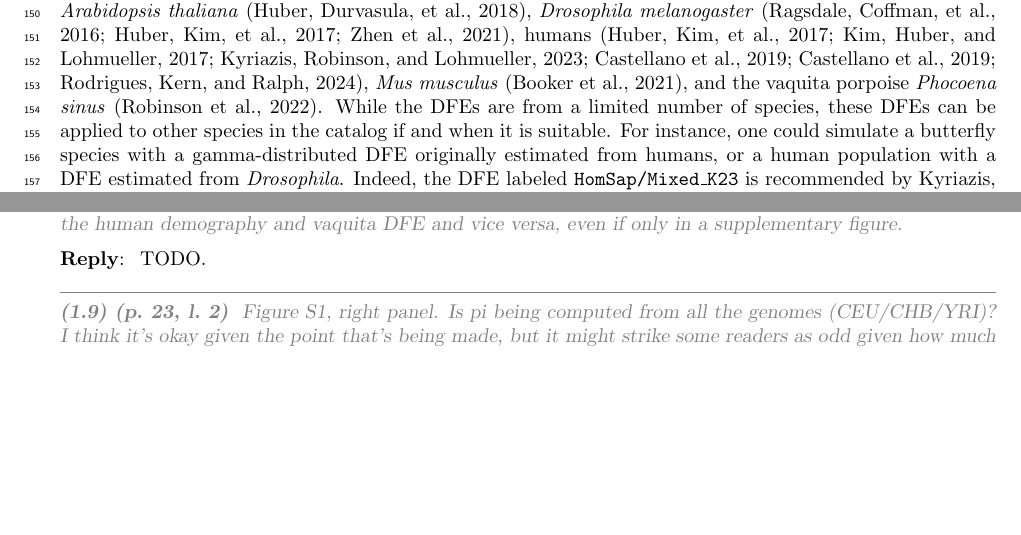
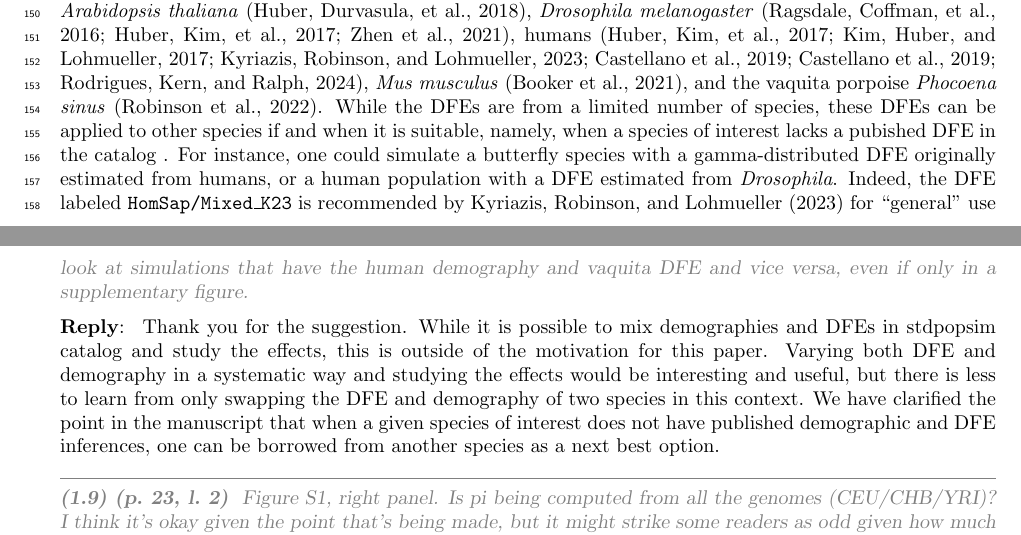
Before and after one commit to popsim-consortium/analysis2_manuscript, a LaTeX document (analysis2_manuscript.tex, which reads review-responses.tex): two parts of pages 4 and 31 of 32, joined at a grey line, cut so that both start at the same text, the shorter picture padded with empty space. Compiled offline with pdfLaTeX.

Commit message:
Sbt dfe response (#83)
* response to 1 8

* response to 1 8 minor edit

```diff
--- a/analysis2_manuscript.tex
+++ b/analysis2_manuscript.tex
@@ -367,7 +367,8 @@
     \textit{Mus musculus} \citep{booker2021selective},
     and the vaquita porpoise \textit{Phocoena sinus} \citep{robinson2022critically}.
     While the DFEs are from a limited number of species, these DFEs can be applied to other species
-    in the catalog if and when it is suitable.
+    if and when it is suitable,
+    namely, when a species of interest lacks a pubished DFE in the catalog \revpoint{1}{8}.
     For instance, one could simulate a butterfly species with a gamma-distributed DFE originally
     estimated from humans, or a human population with a DFE estimated from \textit{Drosophila}.
     Indeed, the DFE labeled \texttt{HomSap/Mixed\_K23} is recommended by \citet{kyriazis2023using}
--- a/review-responses.tex
+++ b/review-responses.tex
@@ -187,7 +187,13 @@
   \end{point}
 
   \reply{
-    TODO.
+    Thank you for the suggestion.
+    While it is possible to mix demographies and DFEs in stdpopsim catalog and study the effects,
+    this is outside of the motivation for this paper.
+    Varying both DFE and demography in a systematic way and studying the effects would be interesting and useful,
+    but there is less to learn from only swapping the DFE and demography of two species in this context.
+    We have clarified the point in the manuscript that when a given species of interest does not have published demographic and DFE inferences,
+    one can be borrowed from another species as a next best option.
   }
 
   \begin{point}{\revref} % line 577
```
Also changed, not shown: review-responses.tex (2 more changed lines).
